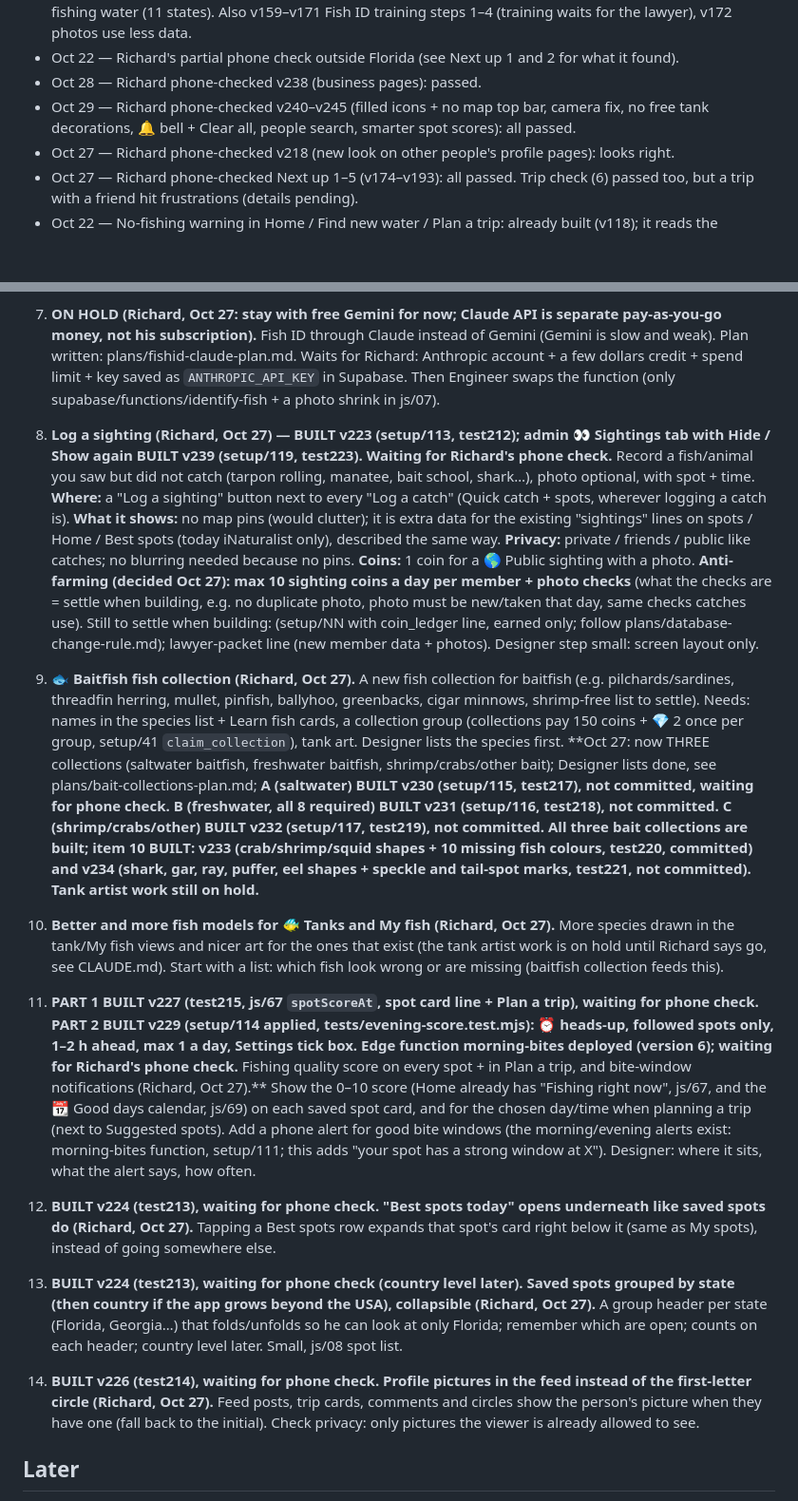
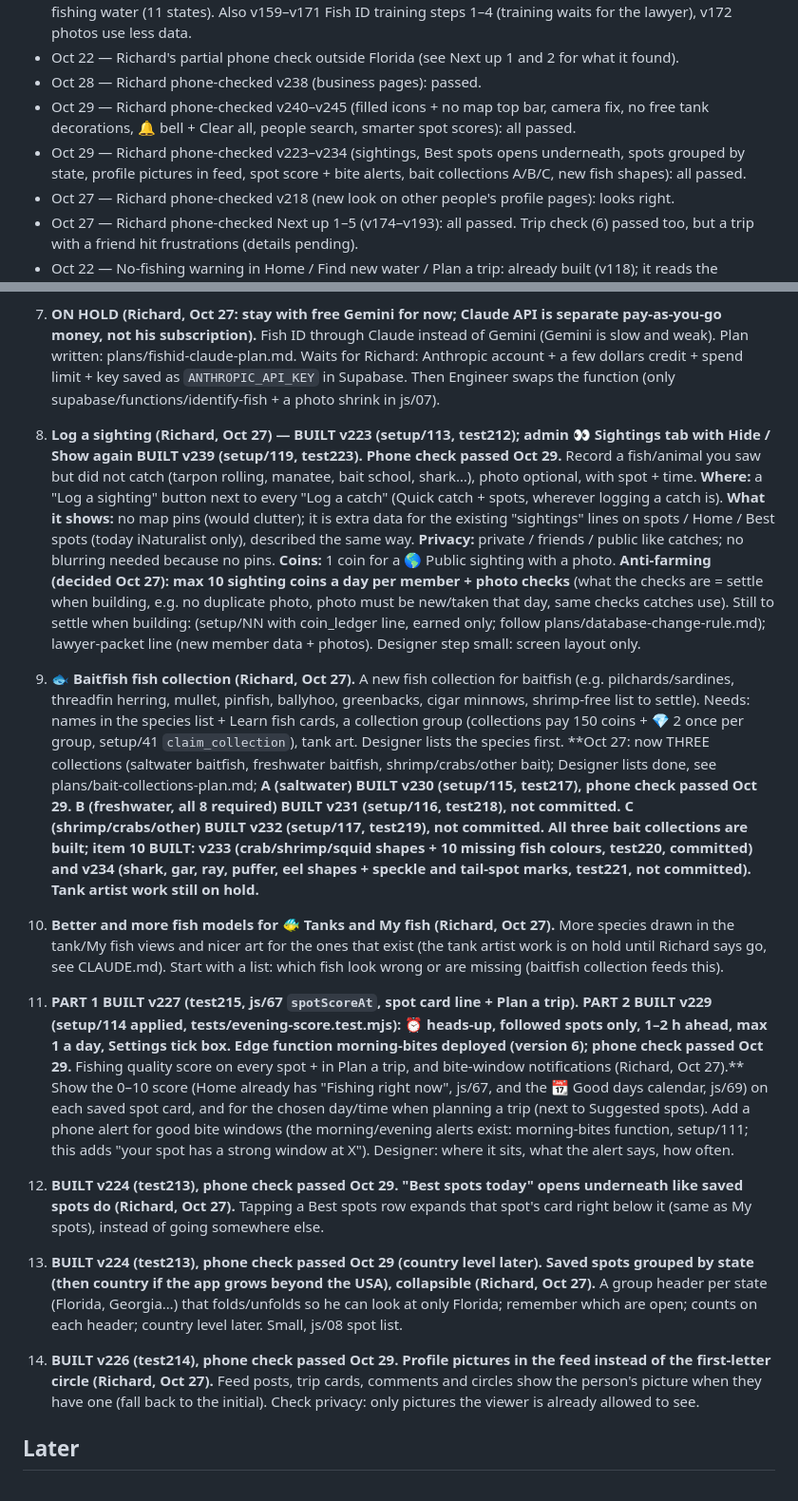
Before and after one commit to rich9267-stack/fishing-map, a Markdown page: plans/progress-log.md, 2 parts joined by grey strips. Shown at 95% size. Drawn GitHub-style; blank space fills up the shorter version.

Commit message:
📝 Phone check: v223–v234 all passed (progress log + CLAUDE.md)
Co-Authored-By: Claude Opus 5.5 <noreply@anthropic.com>

```diff
--- a/plans/progress-log.md
+++ b/plans/progress-log.md
@@ -11,6 +11,7 @@ After the US expansion (done v173): make the national map trustworthy and useful
 - Oct 22 — Richard's partial phone check outside Florida (see Next up 1 and 2 for what it found).
 - Oct 28 — Richard phone-checked v238 (business pages): passed.
 - Oct 29 — Richard phone-checked v240–v245 (filled icons + no map top bar, camera fix, no free tank decorations, 🔔 bell + Clear all, people search, smarter spot scores): all passed.
+- Oct 29 — Richard phone-checked v223–v234 (sightings, Best spots opens underneath, spots grouped by state, profile pictures in feed, spot score + bite alerts, bait collections A/B/C, new fish shapes): all passed.
 - Oct 27 — Richard phone-checked v218 (new look on other people's profile pages): looks right.
 - Oct 27 — Richard phone-checked Next up 1–5 (v174–v193): all passed. Trip check (6) passed too, but a trip with a friend hit frustrations (details pending).
 - Oct 22 — No-fishing warning in Home / Find new water / Plan a trip: already built (v118); it reads the national zone list since v169, so nothing to build.
@@ -35,15 +36,15 @@ After the US expansion (done v173): make the national map trustworthy and useful
 
 7. **ON HOLD (Richard, Oct 27: stay with free Gemini for now; Claude API is separate pay-as-you-go money, not his subscription).** Fish ID through Claude instead of Gemini (Gemini is slow and weak). Plan written: plans/fishid-claude-plan.md. Waits for Richard: Anthropic account + a few dollars credit + spend limit + key saved as `ANTHROPIC_API_KEY` in Supabase. Then Engineer swaps the function (only supabase/functions/identify-fish + a photo shrink in js/07).
 
-8. **Log a sighting (Richard, Oct 27) — BUILT v223 (setup/113, test212); admin 👀 Sightings tab with Hide / Show again BUILT v239 (setup/119, test223). Waiting for Richard's phone check.** Record a fish/animal you saw but did not catch (tarpon rolling, manatee, bait school, shark…), photo optional, with spot + time. **Where:** a "Log a sighting" button next to every "Log a catch" (Quick catch + spots, wherever logging a catch is). **What it shows:** no map pins (would clutter); it is extra data for the existing "sightings" lines on spots / Home / Best spots (today iNaturalist only), described the same way. **Privacy:** private / friends / public like catches; no blurring needed because no pins. **Coins:** 1 coin for a 🌎 Public sighting with a photo. **Anti-farming (decided Oct 27): max 10 sighting coins a day per member + photo checks** (what the checks are = settle when building, e.g. no duplicate photo, photo must be new/taken that day, same checks catches use). Still to settle when building: (setup/NN with coin_ledger line, earned only; follow plans/database-change-rule.md); lawyer-packet line (new member data + photos). Designer step small: screen layout only.
+8. **Log a sighting (Richard, Oct 27) — BUILT v223 (setup/113, test212); admin 👀 Sightings tab with Hide / Show again BUILT v239 (setup/119, test223). Phone check passed Oct 29.** Record a fish/animal you saw but did not catch (tarpon rolling, manatee, bait school, shark…), photo optional, with spot + time. **Where:** a "Log a sighting" button next to every "Log a catch" (Quick catch + spots, wherever logging a catch is). **What it shows:** no map pins (would clutter); it is extra data for the existing "sightings" lines on spots / Home / Best spots (today iNaturalist only), described the same way. **Privacy:** private / friends / public like catches; no blurring needed because no pins. **Coins:** 1 coin for a 🌎 Public sighting with a photo. **Anti-farming (decided Oct 27): max 10 sighting coins a day per member + photo checks** (what the checks are = settle when building, e.g. no duplicate photo, photo must be new/taken that day, same checks catches use). Still to settle when building: (setup/NN with coin_ledger line, earned only; follow plans/database-change-rule.md); lawyer-packet line (new member data + photos). Designer step small: screen layout only.
 
-9. **🐟 Baitfish fish collection (Richard, Oct 27).** A new fish collection for baitfish (e.g. pilchards/sardines, threadfin herring, mullet, pinfish, ballyhoo, greenbacks, cigar minnows, shrimp-free list to settle). Needs: names in the species list + Learn fish cards, a collection group (collections pay 150 coins + 💎 2 once per group, setup/41 `claim_collection`), tank art. Designer lists the species first. **Oct 27: now THREE collections (saltwater baitfish, freshwater baitfish, shrimp/crabs/other bait); Designer lists done, see plans/bait-collections-plan.md; **A (saltwater) BUILT v230 (setup/115, test217), not committed, waiting for phone check. B (freshwater, all 8 required) BUILT v231 (setup/116, test218), not committed. C (shrimp/crabs/other) BUILT v232 (setup/117, test219), not committed. All three bait collections are built; item 10 BUILT: v233 (crab/shrimp/squid shapes + 10 missing fish colours, test220, committed) and v234 (shark, gar, ray, puffer, eel shapes + speckle and tail-spot marks, test221, not committed). Tank artist work still on hold.**
+9. **🐟 Baitfish fish collection (Richard, Oct 27).** A new fish collection for baitfish (e.g. pilchards/sardines, threadfin herring, mullet, pinfish, ballyhoo, greenbacks, cigar minnows, shrimp-free list to settle). Needs: names in the species list + Learn fish cards, a collection group (collections pay 150 coins + 💎 2 once per group, setup/41 `claim_collection`), tank art. Designer lists the species first. **Oct 27: now THREE collections (saltwater baitfish, freshwater baitfish, shrimp/crabs/other bait); Designer lists done, see plans/bait-collections-plan.md; **A (saltwater) BUILT v230 (setup/115, test217), phone check passed Oct 29. B (freshwater, all 8 required) BUILT v231 (setup/116, test218), not committed. C (shrimp/crabs/other) BUILT v232 (setup/117, test219), not committed. All three bait collections are built; item 10 BUILT: v233 (crab/shrimp/squid shapes + 10 missing fish colours, test220, committed) and v234 (shark, gar, ray, puffer, eel shapes + speckle and tail-spot marks, test221, not committed). Tank artist work still on hold.**
 10. **Better and more fish models for 🐠 Tanks and My fish (Richard, Oct 27).** More species drawn in the tank/My fish views and nicer art for the ones that exist (the tank artist work is on hold until Richard says go, see CLAUDE.md). Start with a list: which fish look wrong or are missing (baitfish collection feeds this).
 
-11. **PART 1 BUILT v227 (test215, js/67 `spotScoreAt`, spot card line + Plan a trip), waiting for phone check. PART 2 BUILT v229 (setup/114 applied, tests/evening-score.test.mjs): ⏰ heads-up, followed spots only, 1–2 h ahead, max 1 a day, Settings tick box. Edge function morning-bites deployed (version 6); waiting for Richard's phone check.** Fishing quality score on every spot + in Plan a trip, and bite-window notifications (Richard, Oct 27).** Show the 0–10 score (Home already has "Fishing right now", js/67, and the 📆 Good days calendar, js/69) on each saved spot card, and for the chosen day/time when planning a trip (next to Suggested spots). Add a phone alert for good bite windows (the morning/evening alerts exist: morning-bites function, setup/111; this adds "your spot has a strong window at X"). Designer: where it sits, what the alert says, how often.
-12. **BUILT v224 (test213), waiting for phone check.** **"Best spots today" opens underneath like saved spots do (Richard, Oct 27).** Tapping a Best spots row expands that spot's card right below it (same as My spots), instead of going somewhere else.
-13. **BUILT v224 (test213), waiting for phone check (country level later).** **Saved spots grouped by state (then country if the app grows beyond the USA), collapsible (Richard, Oct 27).** A group header per state (Florida, Georgia…) that folds/unfolds so he can look at only Florida; remember which are open; counts on each header; country level later. Small, js/08 spot list.
-14. **BUILT v226 (test214), waiting for phone check.** **Profile pictures in the feed instead of the first-letter circle (Richard, Oct 27).** Feed posts, trip cards, comments and circles show the person's picture when they have one (fall back to the initial). Check privacy: only pictures the viewer is already allowed to see.
+11. **PART 1 BUILT v227 (test215, js/67 `spotScoreAt`, spot card line + Plan a trip). PART 2 BUILT v229 (setup/114 applied, tests/evening-score.test.mjs): ⏰ heads-up, followed spots only, 1–2 h ahead, max 1 a day, Settings tick box. Edge function morning-bites deployed (version 6); phone check passed Oct 29.** Fishing quality score on every spot + in Plan a trip, and bite-window notifications (Richard, Oct 27).** Show the 0–10 score (Home already has "Fishing right now", js/67, and the 📆 Good days calendar, js/69) on each saved spot card, and for the chosen day/time when planning a trip (next to Suggested spots). Add a phone alert for good bite windows (the morning/evening alerts exist: morning-bites function, setup/111; this adds "your spot has a strong window at X"). Designer: where it sits, what the alert says, how often.
+12. **BUILT v224 (test213), phone check passed Oct 29.** **"Best spots today" opens underneath like saved spots do (Richard, Oct 27).** Tapping a Best spots row expands that spot's card right below it (same as My spots), instead of going somewhere else.
+13. **BUILT v224 (test213), phone check passed Oct 29 (country level later).** **Saved spots grouped by state (then country if the app grows beyond the USA), collapsible (Richard, Oct 27).** A group header per state (Florida, Georgia…) that folds/unfolds so he can look at only Florida; remember which are open; counts on each header; country level later. Small, js/08 spot list.
+14. **BUILT v226 (test214), phone check passed Oct 29.** **Profile pictures in the feed instead of the first-letter circle (Richard, Oct 27).** Feed posts, trip cards, comments and circles show the person's picture when they have one (fall back to the initial). Check privacy: only pictures the viewer is already allowed to see.
 
 ## Later
 - Kansas reservoir depth maps (one map per reservoir; few anglers there yet). Wisconsin / Connecticut / Tennessee depth: no free source found.
```
Also changed, not shown: CLAUDE.md (+1 -1 lines).
